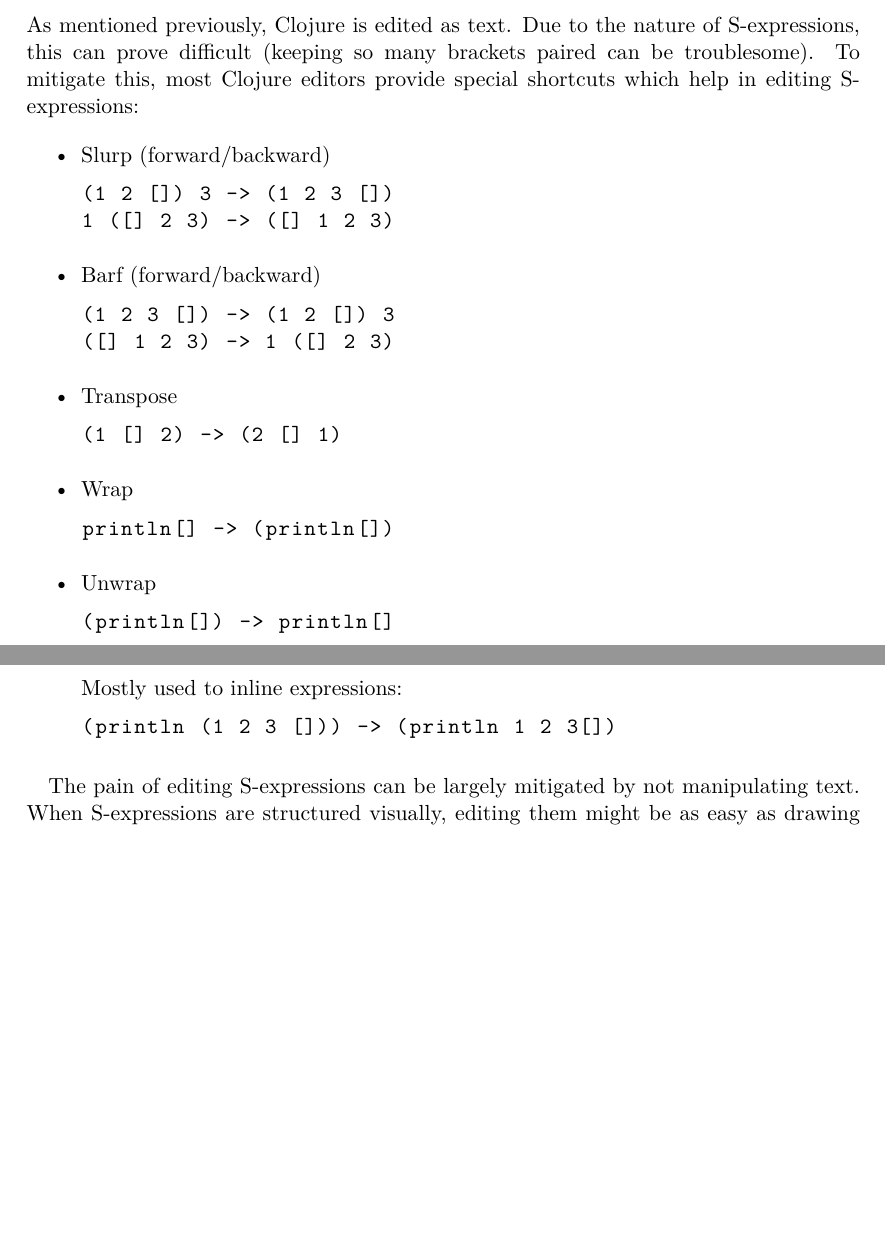
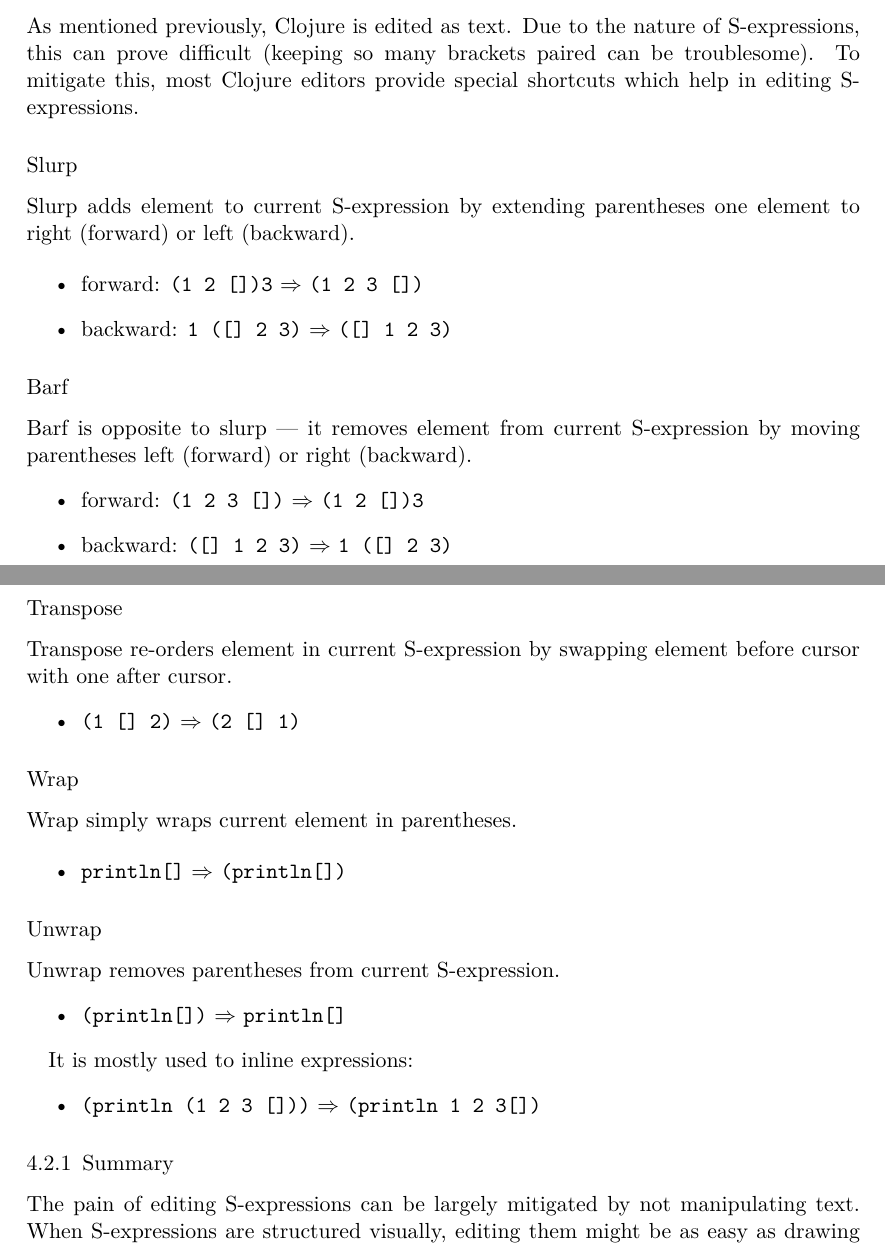
Before and after one commit to scoiatael/masters_thesis, a LaTeX thesis (thesis.tex): two parts of pages 6 and 7 of 27, joined at a grey line, cut so that both start at the same text, the shorter picture padded with empty space. Compiled offline with XeLaTeX.

Commit message:
Add text to section about editing S-expressions

```diff
--- a/thesis.tex
+++ b/thesis.tex
@@ -331,37 +331,52 @@ As mentioned previously, Clojure is edited as text.
 Due to the nature of S-expressions, this can prove difficult (keeping so many
 brackets paired can be troublesome).
 To mitigate this, most Clojure editors provide special shortcuts which help in
-editing S-expressions:
+editing S-expressions.
+
+\subsubsection*{Slurp}
+Slurp adds element to current S-expression by extending parentheses one element
+to right (forward) or left (backward).
 
 \begin{itemize}
-  \item Slurp (forward/backward)
-    \begin{lstlisting}
-(1 2 []) 3 -> (1 2 3 [])
-1 ([] 2 3) -> ([] 1 2 3)
-    \end{lstlisting}
-  \item Barf (forward/backward)
-\begin{lstlisting}
-(1 2 3 []) -> (1 2 []) 3
-([] 1 2 3) -> 1 ([] 2 3)
-\end{lstlisting}
-  \item  Transpose
-\begin{lstlisting}
-(1 [] 2) -> (2 [] 1)
-\end{lstlisting}
-  \item Wrap
-\begin{lstlisting}
-println[] -> (println[])
-\end{lstlisting}
-  \item Unwrap
-\begin{lstlisting}
-(println[]) -> println[]
-\end{lstlisting}
-Mostly used to inline expressions:
-\begin{lstlisting}
-(println (1 2 3 [])) -> (println 1 2 3[])
-\end{lstlisting}
+\item forward: \lstinline|(1 2 []) 3| $\Rightarrow$ \lstinline|(1 2 3 [])|
+\item backward: \lstinline|1 ([] 2 3)| $\Rightarrow$ \lstinline|([] 1 2 3)|
 \end{itemize}
 
+\subsubsection*{Barf}
+Barf is opposite to slurp --- it removes element from current S-expression by
+moving parentheses left (forward) or right (backward).
+\begin{itemize}
+\item forward: \lstinline|(1 2 3 [])| $\Rightarrow$ \lstinline|(1 2 []) 3|
+\item backward: \lstinline|([] 1 2 3)| $\Rightarrow$ \lstinline|1 ([] 2 3)|
+\end{itemize}
+
+\subsubsection*{Transpose}
+Transpose re-orders element in current S-expression by swapping element before
+cursor with one after cursor.
+\begin{itemize}
+\item \lstinline|(1 [] 2)| $\Rightarrow$ \lstinline|(2 [] 1)|
+\end{itemize}
+
+\subsubsection*{Wrap}
+Wrap simply wraps current element in parentheses.
+
+\begin{itemize}
+\item \lstinline|println[]| $\Rightarrow$ \lstinline|(println[])|
+\end{itemize}
+
+\subsubsection*{Unwrap}
+Unwrap removes parentheses from current S-expression.
+\begin{itemize}
+  \item \lstinline|(println[])| $\Rightarrow$ \lstinline|println[]|
+\end{itemize}
+
+It is mostly used to inline expressions:
+\begin{itemize}
+  \item \lstinline|(println (1 2 3 []))| $\Rightarrow$
+    \lstinline|(println 1 2 3[])|
+\end{itemize}
+
+\subsubsection{Summary}
 The pain of editing S-expressions can be largely mitigated by not manipulating
 text.
 When S-expressions are structured visually, editing them might be as easy as
```
Also changed, not shown: thesis.pdf.
